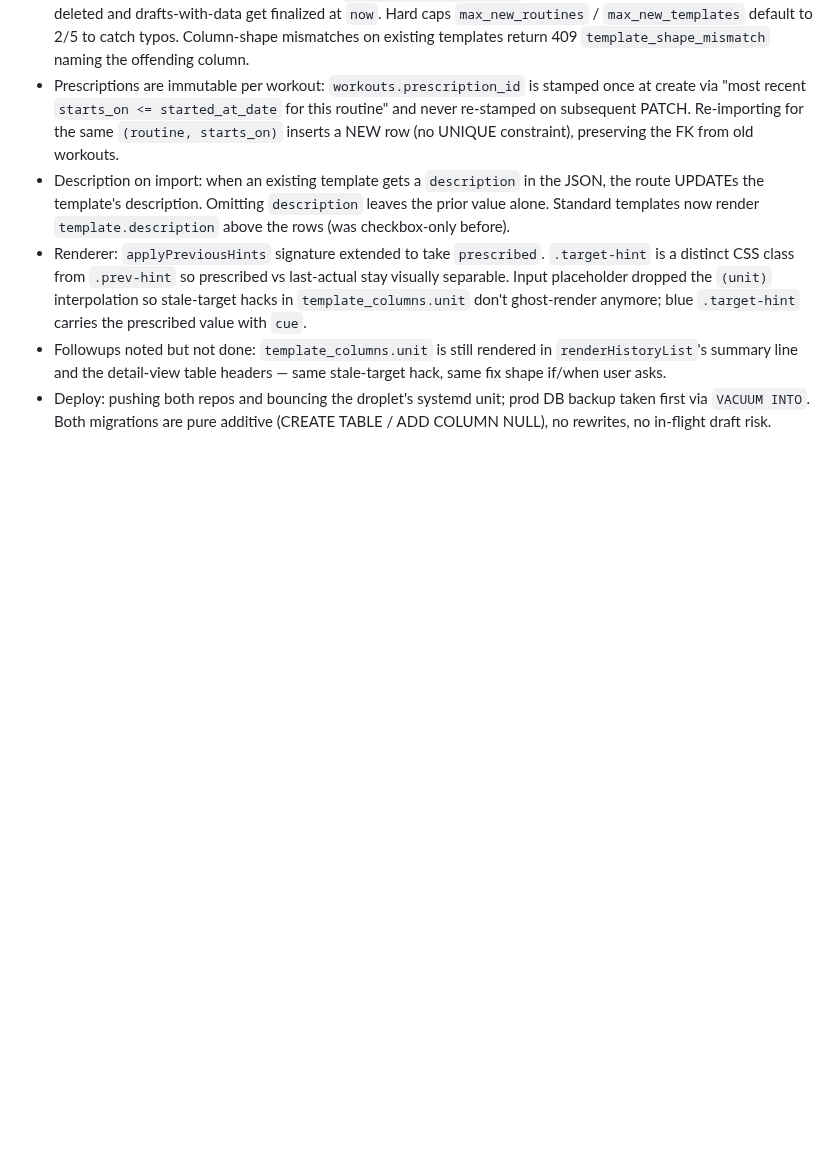
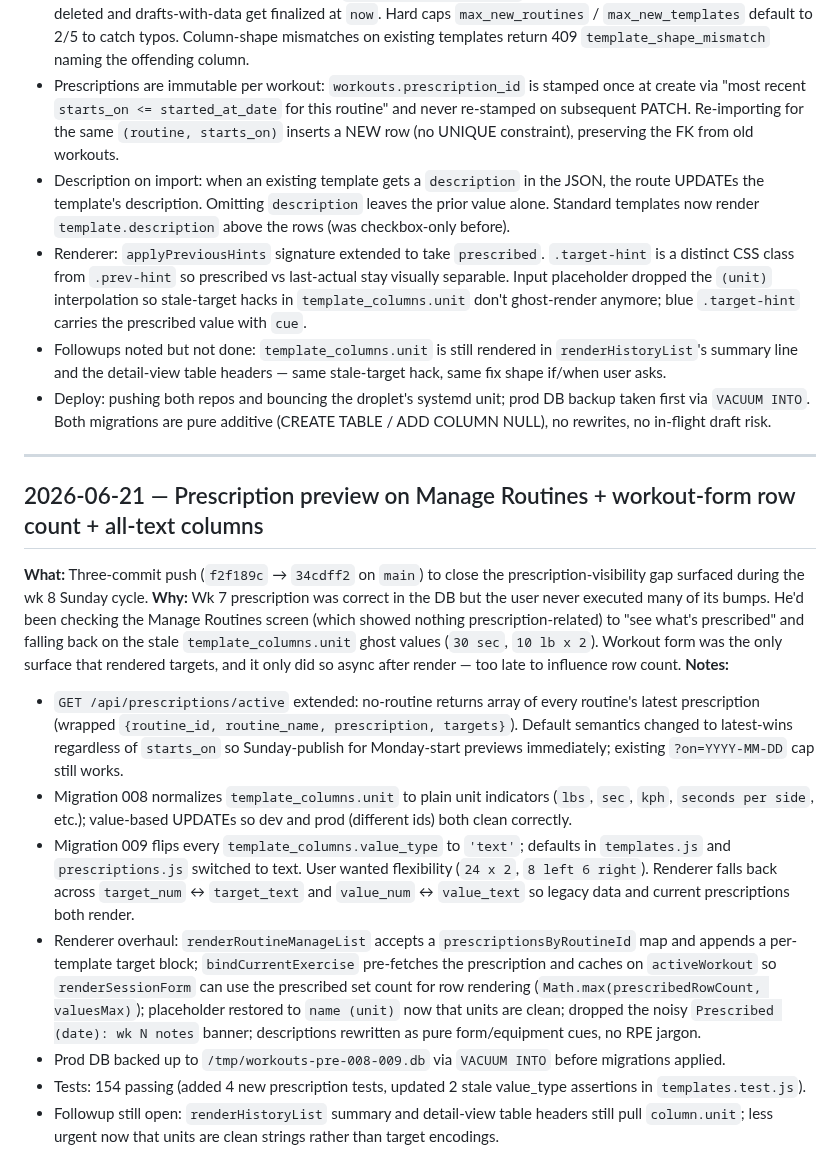
Before and after one commit to CMON1975/workouts, a Markdown page: PROCESS.md, the part around the change. GitHub-like rendering; blank space fills up the shorter version.

Commit message:
docs: log prescription preview + all-text columns work
Manage Routines now shows the active prescription, workout form sizes
to prescribed set count, every template_column is text now. PROCESS
entry covers the API / migration / UI shape plus the followup still
open on renderHistoryList unit rendering.

```diff
--- a/PROCESS.md
+++ b/PROCESS.md
@@ -84,3 +84,16 @@ Running log of work done with Claude Code.
 - Renderer: `applyPreviousHints` signature extended to take `prescribed`. `.target-hint` is a distinct CSS class from `.prev-hint` so prescribed vs last-actual stay visually separable. Input placeholder dropped the `(unit)` interpolation so stale-target hacks in `template_columns.unit` don't ghost-render anymore; blue `.target-hint` carries the prescribed value with `cue`.
 - Followups noted but not done: `template_columns.unit` is still rendered in `renderHistoryList`'s summary line and the detail-view table headers — same stale-target hack, same fix shape if/when user asks.
 - Deploy: pushing both repos and bouncing the droplet's systemd unit; prod DB backup taken first via `VACUUM INTO`. Both migrations are pure additive (CREATE TABLE / ADD COLUMN NULL), no rewrites, no in-flight draft risk.
+
+---
+## 2026-06-21 — Prescription preview on Manage Routines + workout-form row count + all-text columns
+**What:** Three-commit push (`f2f189c` → `34cdff2` on `main`) to close the prescription-visibility gap surfaced during the wk 8 Sunday cycle.
+**Why:** Wk 7 prescription was correct in the DB but the user never executed many of its bumps. He'd been checking the Manage Routines screen (which showed nothing prescription-related) to "see what's prescribed" and falling back on the stale `template_columns.unit` ghost values (`30 sec`, `10 lb x 2`). Workout form was the only surface that rendered targets, and it only did so async after render — too late to influence row count.
+**Notes:**
+- `GET /api/prescriptions/active` extended: no-routine returns array of every routine's latest prescription (wrapped `{routine_id, routine_name, prescription, targets}`). Default semantics changed to latest-wins regardless of `starts_on` so Sunday-publish for Monday-start previews immediately; existing `?on=YYYY-MM-DD` cap still works.
+- Migration 008 normalizes `template_columns.unit` to plain unit indicators (`lbs`, `sec`, `kph`, `seconds per side`, etc.); value-based UPDATEs so dev and prod (different ids) both clean correctly.
+- Migration 009 flips every `template_columns.value_type` to `'text'`; defaults in `templates.js` and `prescriptions.js` switched to text. User wanted flexibility (`24 x 2`, `8 left 6 right`). Renderer falls back across `target_num` ↔ `target_text` and `value_num` ↔ `value_text` so legacy data and current prescriptions both render.
+- Renderer overhaul: `renderRoutineManageList` accepts a `prescriptionsByRoutineId` map and appends a per-template target block; `bindCurrentExercise` pre-fetches the prescription and caches on `activeWorkout` so `renderSessionForm` can use the prescribed set count for row rendering (`Math.max(prescribedRowCount, valuesMax)`); placeholder restored to `name (unit)` now that units are clean; dropped the noisy `Prescribed (date): wk N notes` banner; descriptions rewritten as pure form/equipment cues, no RPE jargon.
+- Prod DB backed up to `/tmp/workouts-pre-008-009.db` via `VACUUM INTO` before migrations applied.
+- Tests: 154 passing (added 4 new prescription tests, updated 2 stale value_type assertions in `templates.test.js`).
+- Followup still open: `renderHistoryList` summary and detail-view table headers still pull `column.unit`; less urgent now that units are clean strings rather than target encodings.
```
